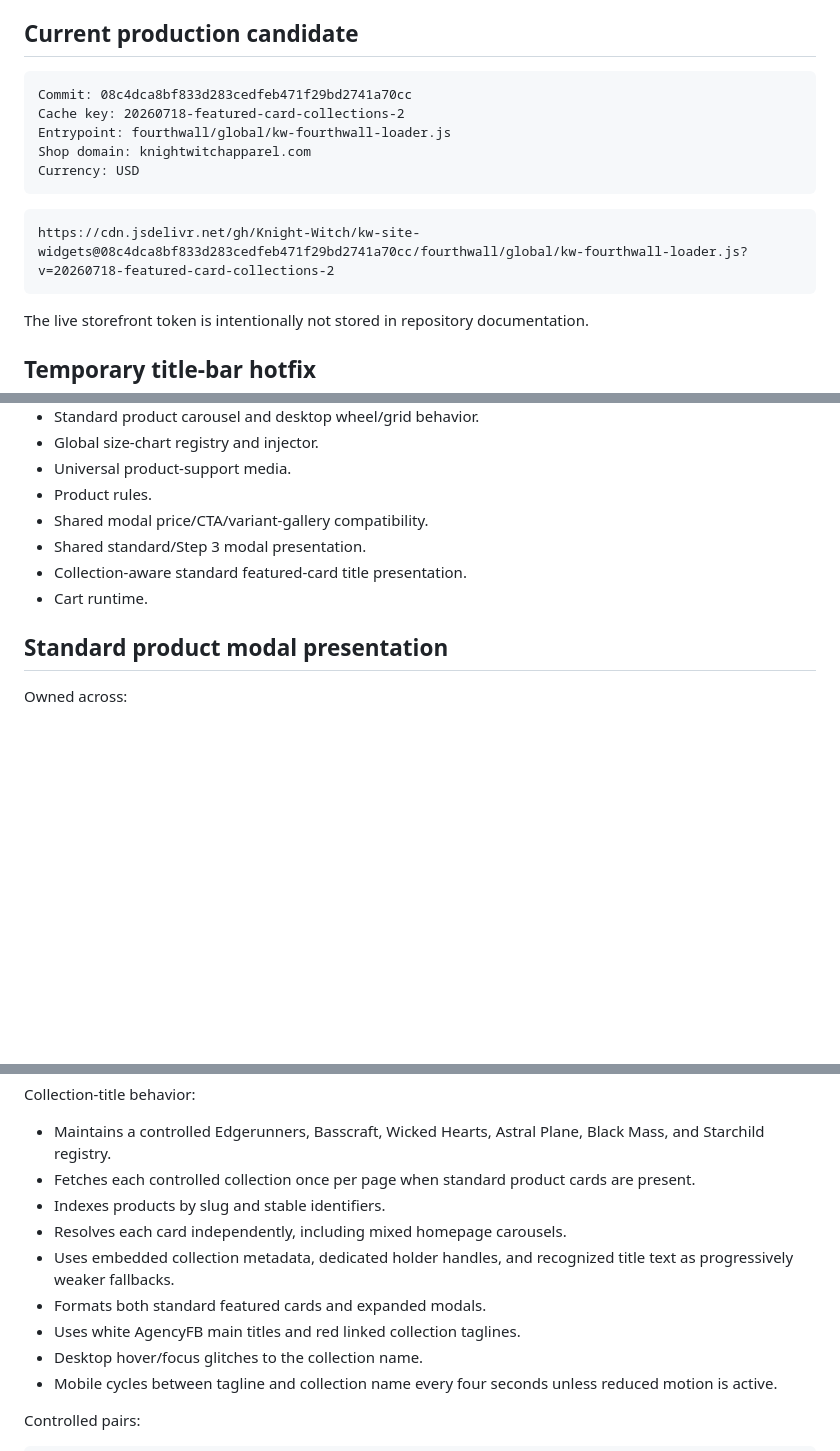
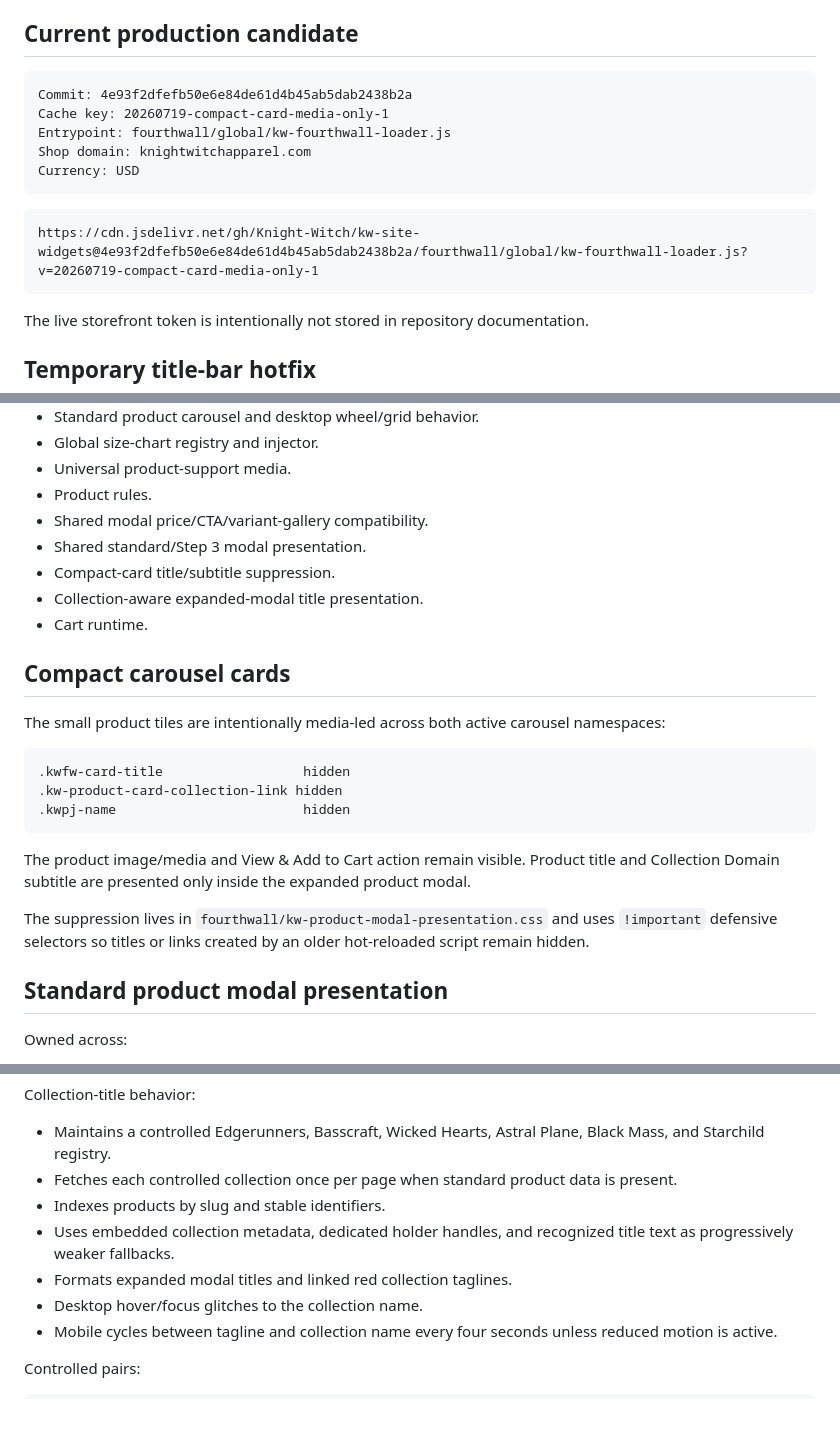
Before and after one commit to Knight-Witch/kw-site-widgets, a Markdown page: fourthwall/global/README.md, 3 parts joined by grey strips. Rendered like a GitHub page; blank space fills up the shorter version.

Commit message:
Update global docs for media-only compact cards

````diff
--- a/fourthwall/global/README.md
+++ b/fourthwall/global/README.md
@@ -5,15 +5,15 @@ This directory owns the site-wide Fourthwall runtime layer. Read `/OPERATING_CON
 ## Current production candidate
 
 ```text
-Commit: 08c4dca8bf833d283cedfeb471f29bd2741a70cc
-Cache key: 20260718-featured-card-collections-2
+Commit: 4e93f2dfefb50e6e84de61d4b45ab5dab2438b2a
+Cache key: 20260719-compact-card-media-only-1
 Entrypoint: fourthwall/global/kw-fourthwall-loader.js
 Shop domain: knightwitchapparel.com
 Currency: USD
 ```
 
 ```text
-https://cdn.jsdelivr.net/gh/Knight-Witch/kw-site-widgets@08c4dca8bf833d283cedfeb471f29bd2741a70cc/fourthwall/global/kw-fourthwall-loader.js?v=20260718-featured-card-collections-2
+https://cdn.jsdelivr.net/gh/Knight-Witch/kw-site-widgets@4e93f2dfefb50e6e84de61d4b45ab5dab2438b2a/fourthwall/global/kw-fourthwall-loader.js?v=20260719-compact-card-media-only-1
 ```
 
 The live storefront token is intentionally not stored in repository documentation.
@@ -54,8 +54,23 @@ The exact dependency order is documented in `/ARCHITECTURE.md`.
 - Product rules.
 - Shared modal price/CTA/variant-gallery compatibility.
 - Shared standard/Step 3 modal presentation.
-- Collection-aware standard featured-card title presentation.
+- Compact-card title/subtitle suppression.
+- Collection-aware expanded-modal title presentation.
 - Cart runtime.
+
+## Compact carousel cards
+
+The small product tiles are intentionally media-led across both active carousel namespaces:
+
+```text
+.kwfw-card-title                  hidden
+.kw-product-card-collection-link hidden
+.kwpj-name                        hidden
+```
+
+The product image/media and View & Add to Cart action remain visible. Product title and Collection Domain subtitle are presented only inside the expanded product modal.
+
+The suppression lives in `fourthwall/kw-product-modal-presentation.css` and uses `!important` defensive selectors so titles or links created by an older hot-reloaded script remain hidden.
 
 ## Standard product modal presentation
 
@@ -98,12 +113,10 @@ Modal behavior:
 Collection-title behavior:
 
 - Maintains a controlled Edgerunners, Basscraft, Wicked Hearts, Astral Plane, Black Mass, and Starchild registry.
-- Fetches each controlled collection once per page when standard product cards are present.
+- Fetches each controlled collection once per page when standard product data is present.
 - Indexes products by slug and stable identifiers.
-- Resolves each card independently, including mixed homepage carousels.
 - Uses embedded collection metadata, dedicated holder handles, and recognized title text as progressively weaker fallbacks.
-- Formats both standard featured cards and expanded modals.
-- Uses white AgencyFB main titles and red linked collection taglines.
+- Formats expanded modal titles and linked red collection taglines.
 - Desktop hover/focus glitches to the collection name.
 - Mobile cycles between tagline and collection name every four seconds unless reduced motion is active.
 
````
Also changed, not shown: other parts of fourthwall/global/README.md (+2 -1 lines).
